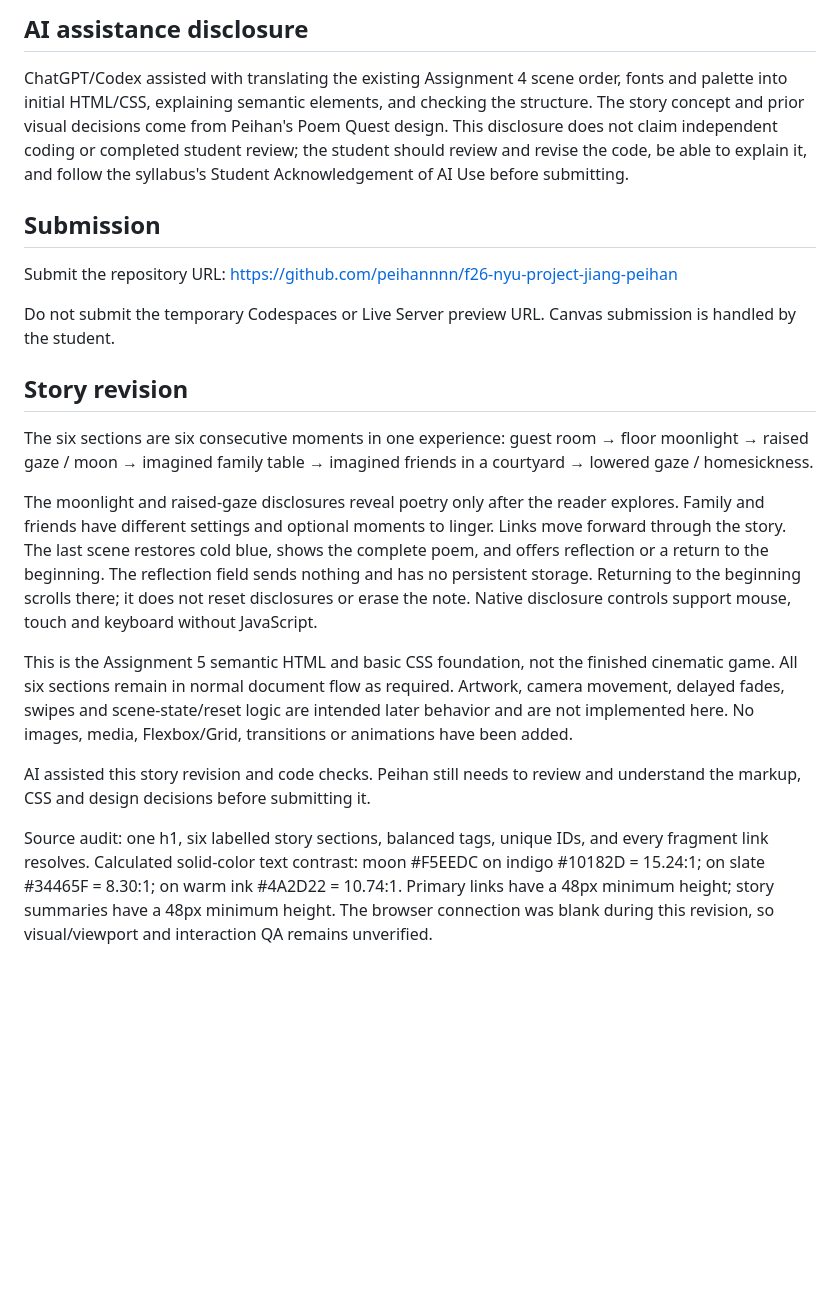
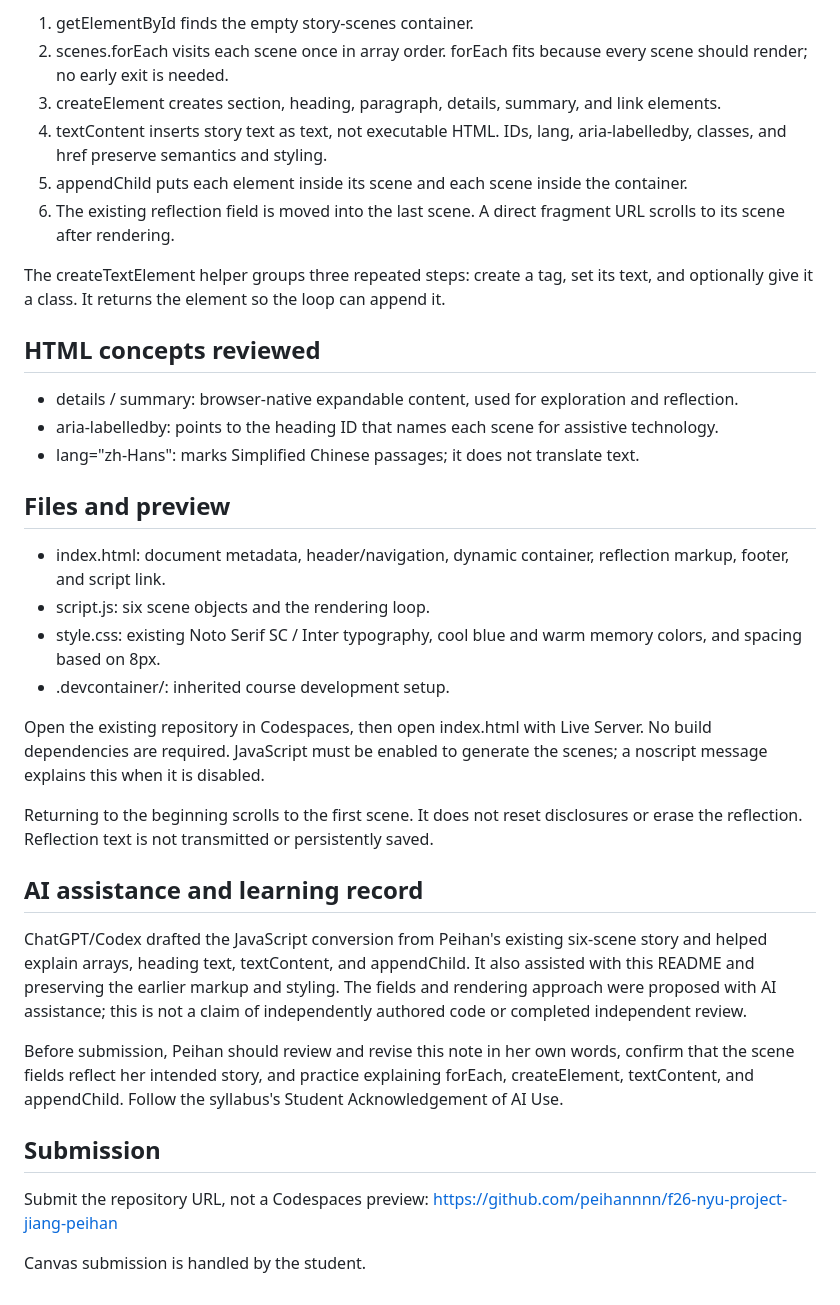
Before and after one commit to peihannnn/f26-nyu-project-jiang-peihan, a Markdown page: README.md, the part around one of its changes. Drawn GitHub-style; blank space fills up the shorter version.

```diff
--- a/README.md
+++ b/README.md
@@ -46,40 +50,39 @@ This is the HTML and basic CSS stage, not the finished cinematic game. No images
 
-## AI assistance disclosure
+1. getElementById finds the empty story-scenes container.
+2. scenes.forEach visits each scene once in array order. forEach fits because every scene should render; no early exit is needed.
+3. createElement creates section, heading, paragraph, details, summary, and link elements.
+4. textContent inserts story text as text, not executable HTML. IDs, lang, aria-labelledby, classes, and href preserve semantics and styling.
+5. appendChild puts each element inside its scene and each scene inside the container.
+6. The existing reflection field is moved into the last scene. A direct fragment URL scrolls to its scene after rendering.
 
-ChatGPT/Codex assisted with translating the existing Assignment 4 scene order, fonts and palette into initial HTML/CSS, explaining semantic elements, and checking the structure. The story concept and prior visual decisions come from Peihan's Poem Quest design. This disclosure does not claim independent coding or completed student review; the student should review and revise the code, be able to explain it, and follow the syllabus's Student Acknowledgement of AI Use before submitting.
+The createTextElement helper groups three repeated steps: create a tag, set its text, and optionally give it a class. It returns the element so the loop can append it.
+
+## HTML concepts reviewed
+
+- details / summary: browser-native expandable content, used for exploration and reflection.
+- aria-labelledby: points to the heading ID that names each scene for assistive technology.
+- lang="zh-Hans": marks Simplified Chinese passages; it does not translate text.
+
+## Files and preview
+
+- index.html: document metadata, header/navigation, dynamic container, reflection markup, footer, and script link.
+- script.js: six scene objects and the rendering loop.
+- style.css: existing Noto Serif SC / Inter typography, cool blue and warm memory colors, and spacing based on 8px.
+- .devcontainer/: inherited course development setup.
+
+Open the existing repository in Codespaces, then open index.html with Live Server. No build dependencies are required. JavaScript must be enabled to generate the scenes; a noscript message explains this when it is disabled.
+
+Returning to the beginning scrolls to the first scene. It does not reset disclosures or erase the reflection. Reflection text is not transmitted or persistently saved.
+
+## AI assistance and learning record
+
+ChatGPT/Codex drafted the JavaScript conversion from Peihan's existing six-scene story and helped explain arrays, heading text, textContent, and appendChild. It also assisted with this README and preserving the earlier markup and styling. The fields and rendering approach were proposed with AI assistance; this is not a claim of independently authored code or completed independent review.
+
+Before submission, Peihan should review and revise this note in her own words, confirm that the scene fields reflect her intended story, and practice explaining forEach, createElement, textContent, and appendChild. Follow the syllabus's Student Acknowledgement of AI Use.
 
 ## Submission
 
-Submit the repository URL: https://github.com/peihannnn/f26-nyu-project-jiang-peihan
+Submit the repository URL, not a Codespaces preview:
+https://github.com/peihannnn/f26-nyu-project-jiang-peihan
 
-Do not submit the temporary Codespaces or Live Server preview URL. Canvas submission is handled by the student.
-
-
-## Story revision
-The six sections are six consecutive moments in one experience:
-guest room → floor moonlight → raised gaze / moon → imagined family table →
-imagined friends in a courtyard → lowered gaze / homesickness.
-
-The moonlight and raised-gaze disclosures reveal poetry only after the reader
-explores. Family and friends have different settings and optional moments to
-linger. Links move forward through the story. The last scene restores cold blue,
-shows the complete poem, and offers reflection or a return to the beginning.
-The reflection field sends nothing and has no persistent storage. Returning to
-the beginning scrolls there; it does not reset disclosures or erase the note.
-Native disclosure controls support mouse, touch and keyboard without JavaScript.
-
-This is the Assignment 5 semantic HTML and basic CSS foundation, not the finished
-cinematic game. All six sections remain in normal document flow as required.
-Artwork, camera movement, delayed fades, swipes and scene-state/reset logic are
-intended later behavior and are not implemented here. No images, media,
-Flexbox/Grid, transitions or animations have been added.
-
-AI assisted this story revision and code checks. Peihan still needs to review
-and understand the markup, CSS and design decisions before submitting it.
-
-Source audit: one h1, six labelled story sections, balanced tags, unique IDs,
-and every fragment link resolves. Calculated solid-color text contrast:
-moon #F5EEDC on indigo #10182D = 15.24:1; on slate #34465F = 8.30:1;
-on warm ink #4A2D22 = 10.74:1. Primary links have a 48px minimum height;
-story summaries have a 48px minimum height. The browser connection was blank
-during this revision, so visual/viewport and interaction QA remains unverified.
+Canvas submission is handled by the student.
```
Also changed, not shown: other parts of README.md (+33 -29 lines).
